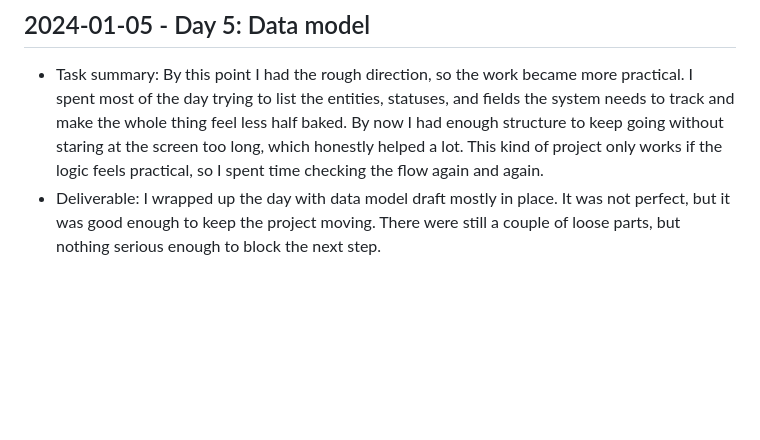
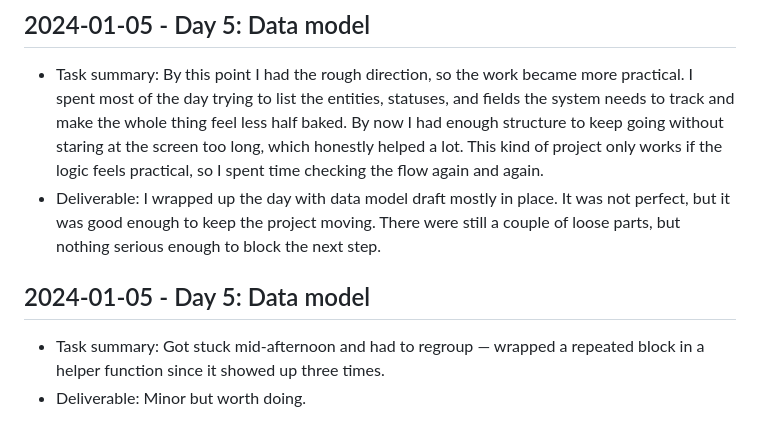
Before and after one commit to harshitpaunikar1/yard-management-platform, a Markdown page: .github/project-buildup-history.md, the part around the change. Drawn GitHub-style; blank space fills up the shorter version.

Commit message:
Day 5: Data model
Project: Yard Management Platform
Category: ops_platform / generic
Date: 2024-01-05

Task:
Got stuck mid-afternoon and had to regroup — wrapped a repeated block in
a helper function since it showed up three times.

Deliverable:
Minor but worth doing.

```diff
--- a/.github/project-buildup-history.md
+++ b/.github/project-buildup-history.md
@@ -24,3 +24,7 @@
 
 - Task summary: By this point I had the rough direction, so the work became more practical. I spent most of the day trying to list the entities, statuses, and fields the system needs to track and make the whole thing feel less half baked. By now I had enough structure to keep going without staring at the screen too long, which honestly helped a lot. This kind of project only works if the logic feels practical, so I spent time checking the flow again and again.
 - Deliverable: I wrapped up the day with data model draft mostly in place. It was not perfect, but it was good enough to keep the project moving. There were still a couple of loose parts, but nothing serious enough to block the next step.
+## 2024-01-05 - Day 5: Data model
+
+- Task summary: Got stuck mid-afternoon and had to regroup — wrapped a repeated block in a helper function since it showed up three times.
+- Deliverable: Minor but worth doing.
```
